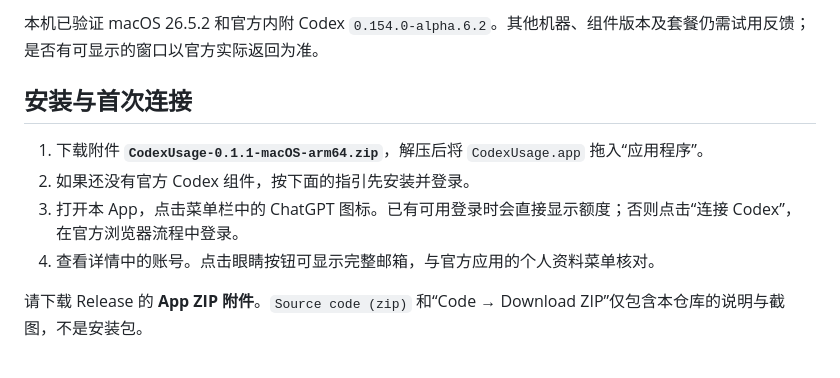
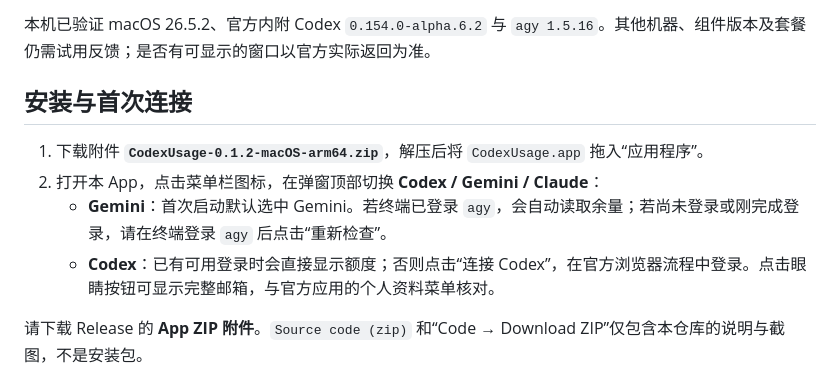
Before and after one commit to kale2222/CodexUsage, a Markdown page: README.md, the part around one of its changes. Rendered like a GitHub page.

```diff
--- a/README.md
+++ b/README.md
@@ -30,12 +33,12 @@
 
-本机已验证 macOS 26.5.2 和官方内附 Codex `0.154.0-alpha.6.2`。其他机器、组件版本及套餐仍需试用反馈；是否有可显示的窗口以官方实际返回为准。
+本机已验证 macOS 26.5.2、官方内附 Codex `0.154.0-alpha.6.2` 与 `agy 1.5.16`。其他机器、组件版本及套餐仍需试用反馈；是否有可显示的窗口以官方实际返回为准。
 
 ## 安装与首次连接
 
-1. 下载附件 **`CodexUsage-0.1.1-macOS-arm64.zip`**，解压后将 `CodexUsage.app` 拖入“应用程序”。
-2. 如果还没有官方 Codex 组件，按下面的指引先安装并登录。
-3. 打开本 App，点击菜单栏中的 ChatGPT 图标。已有可用登录时会直接显示额度；否则点击“连接 Codex”，在官方浏览器流程中登录。
-4. 查看详情中的账号。点击眼睛按钮可显示完整邮箱，与官方应用的个人资料菜单核对。
+1. 下载附件 **`CodexUsage-0.1.2-macOS-arm64.zip`**，解压后将 `CodexUsage.app` 拖入“应用程序”。
+2. 打开本 App，点击菜单栏图标，在弹窗顶部切换 **Codex / Gemini / Claude**：
+   - **Gemini**：首次启动默认选中 Gemini。若终端已登录 `agy`，会自动读取余量；若尚未登录或刚完成登录，请在终端登录 `agy` 后点击“重新检查”。
+   - **Codex**：已有可用登录时会直接显示额度；否则点击“连接 Codex”，在官方浏览器流程中登录。点击眼睛按钮可显示完整邮箱，与官方应用的个人资料菜单核对。
 
 请下载 Release 的 **App ZIP 附件**。`Source code (zip)` 和“Code → Download ZIP”仅包含本仓库的说明与截图，不是安装包。
 
```
Also changed, not shown: other parts of README.md (+30 -29 lines), screenshots/dual.png, screenshots/gemini.png (added), screenshots/menu.png, screenshots/weekly.png, 1 other file.
